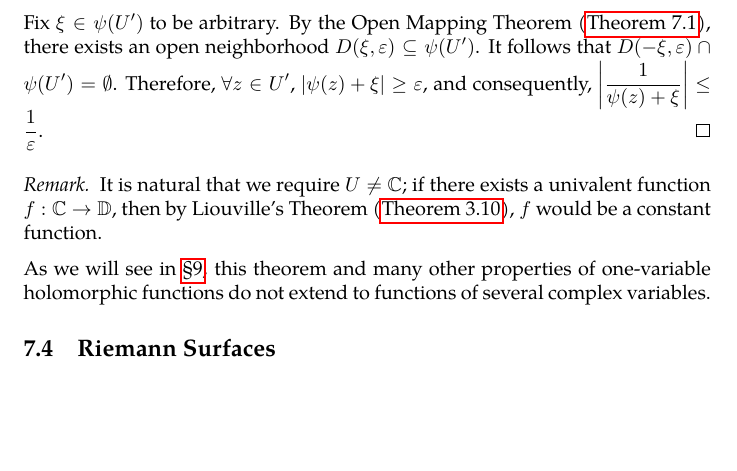
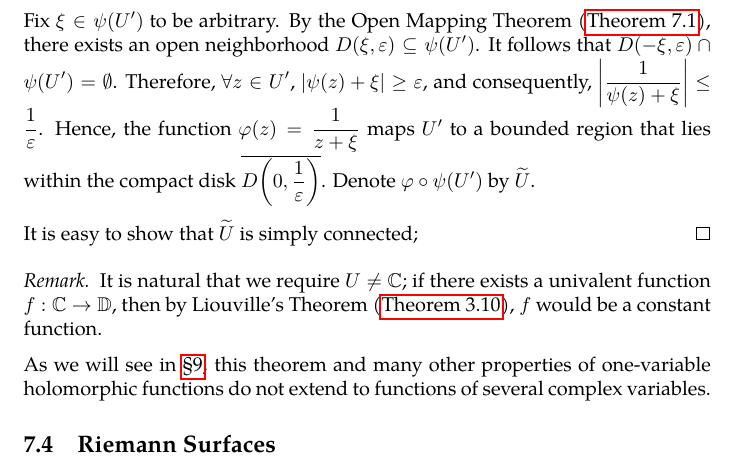
Before and after one commit to slipperking/complex-analysis-latex, a LaTeX document (main.tex): part of page 140 of 149, cut so that both start at the same text, the shorter picture padded with empty space. Compiled offline with pdfLaTeX.

Commit message:
overleaf_to_git (Thu Aug  7 00:51:40 2025 -0700): update main.tex from r19223 to r19230

```diff
--- a/main.tex
+++ b/main.tex
@@ -3228,7 +3228,9 @@ The Riemann Mapping Theorem is one of the most profound results in complex analy
 
     In addition, we assert that \(\psi\qty(U')\cap\qty(-\psi\qty(U'))=\emptyset\). If not, then \(\exists \xi\in \psi\qty(U')\) such that \(-\xi\in\psi\qty(U')\). By definition, \(\exists z_1,z_2\in U'\) such that \(\psi\qty(z_1)=\xi\) and \(\psi\qty(z_2)=-\xi\). It would then follow that \(\sqrt{z_1-1}=\sqrt{z_2-1}\) and \(z_1=z_2\). It follows that \(\xi=0\), which is obtained when \(z_1=z_2=\psi^{-1}(\xi)=1\). Since \(1\in\partial U'\) and \(U\) is open, this is an impossibility.
 
-    Fix \(\xi\in\psi(U')\) to be arbitrary. By the Open Mapping Theorem (\autoref{thm:openmapping}), there exists an open neighborhood \(D(\xi,\varepsilon)\subseteq \psi(U')\). It follows that \(D\qty(-\xi,\varepsilon)\cap\psi\qty(U')=\emptyset\). Therefore, \(\forall z\in U'\), \(\abs{\psi(z)+\xi}\geq\varepsilon\), and consequently, \(\abs{\frac{1}{\psi(z)+\xi}}\leq\frac{1}{\varepsilon}\).
+    Fix \(\xi\in\psi(U')\) to be arbitrary. By the Open Mapping Theorem (\autoref{thm:openmapping}), there exists an open neighborhood \(D(\xi,\varepsilon)\subseteq \psi(U')\). It follows that \(D\qty(-\xi,\varepsilon)\cap\psi\qty(U')=\emptyset\). Therefore, \(\forall z\in U'\), \(\abs{\psi(z)+\xi}\geq\varepsilon\), and consequently, \(\abs{\frac{1}{\psi(z)+\xi}}\leq\frac{1}{\varepsilon}\). Hence, the function \(\varphi(z)=\frac{1}{z+\xi}\) maps \(U'\) to a bounded region that lies within the compact disk \(\overline{D\qty(0,\frac{1}{\varepsilon})}\). Denote \(\varphi\circ\psi(U')\) by \(\widetilde{U}\).
+
+    It is easy to show that \(\widetilde{U}\) is simply connected;
 \end{proof}
 \begin{remark}
     It is natural that we require \(U\neq\mathbb{C}\); if there exists a univalent function \(f:\mathbb{C}\to\mathbb{D}\), then by Liouville's Theorem (\autoref{thm:liouville}), \(f\) would be a constant function.
```
